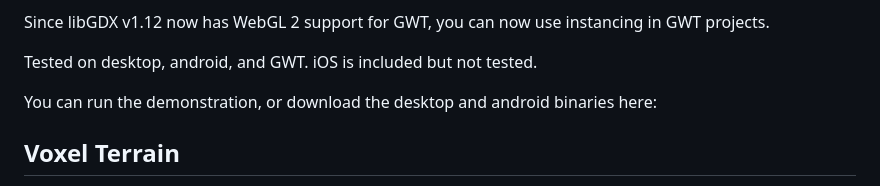
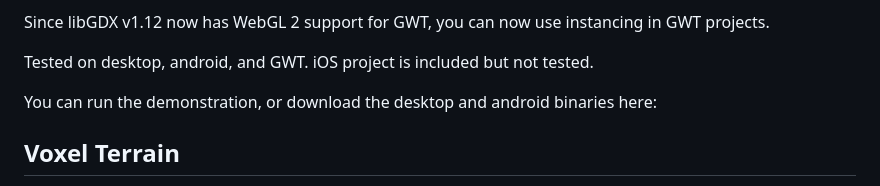
Before and after one commit to antzGames/ModelInstancedRendering, a Markdown page: README.md, the part around the change printed below. GitHub-like rendering.

```diff
--- a/README.md
+++ b/README.md
@@ -6,7 +6,7 @@ This repo provides a libGDX v1.12 demonstration of instanced 3D rendering.  The
 Since libGDX v1.12 now has WebGL 2 support
 for GWT, you can now use instancing in GWT projects.
 
-Tested on desktop, android, and GWT.  iOS is included but not tested.
+Tested on desktop, android, and GWT.  iOS project is included but not tested.
 
 You can run the demonstration, or download the desktop and android binaries here:
 
```
Also changed, not shown: other parts of README.md (+3 -2 lines).
